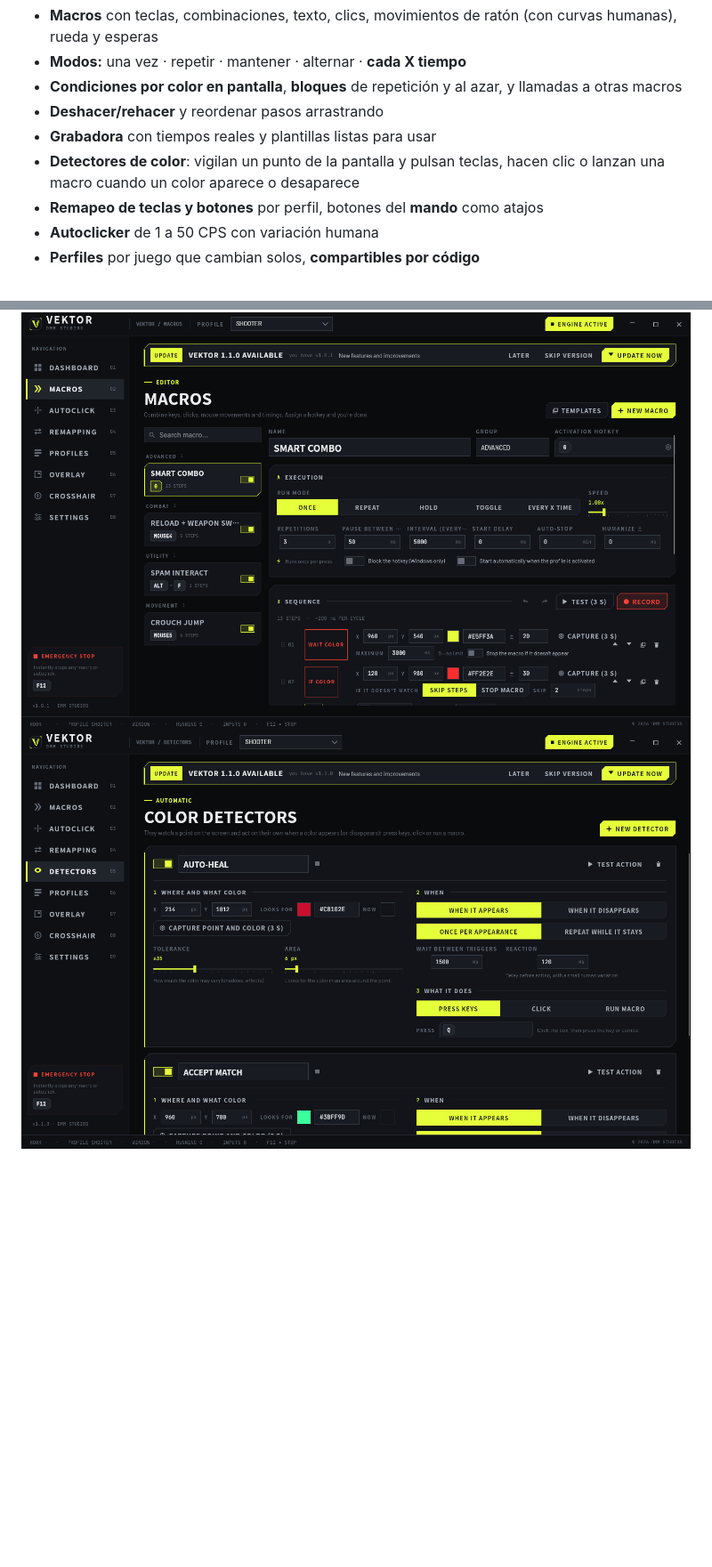
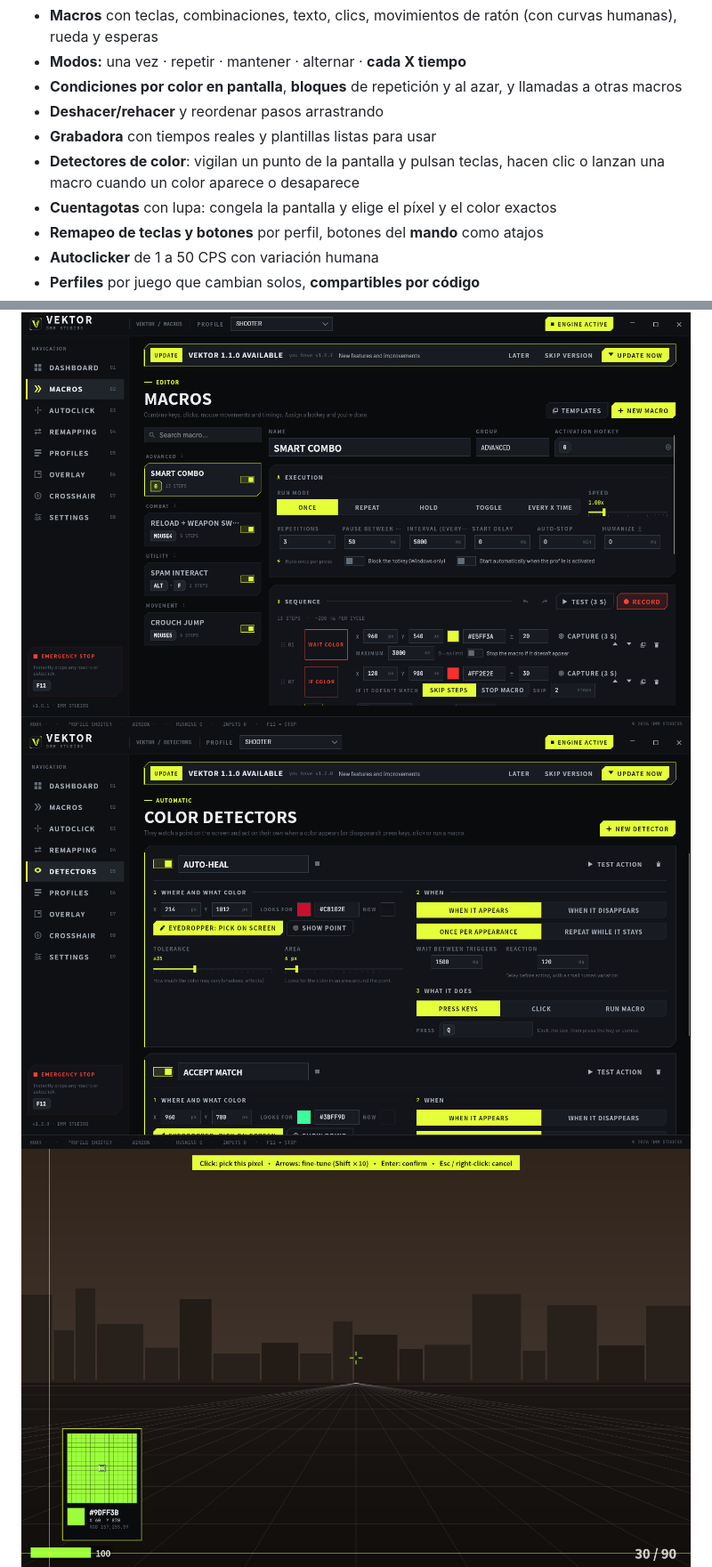
Before and after one commit to Adriiiiiiiiii/dmm_vektor-releases, a Markdown page: README.es.md, 2 parts joined by grey strips. Shown at 89% size. GitHub-like rendering; pictures changed too: img/detectors.png, img/eyedropper.png (added); blank space fills up the shorter version.

Commit message:
Eyedropper in README

```diff
--- a/README.es.md
+++ b/README.es.md
@@ -40,6 +40,7 @@ VEKTOR **se actualiza solo**: cuando hay una versión nueva, aparece un aviso de
 - **Deshacer/rehacer** y reordenar pasos arrastrando
 - **Grabadora** con tiempos reales y plantillas listas para usar
 - **Detectores de color**: vigilan un punto de la pantalla y pulsan teclas, hacen clic o lanzan una macro cuando un color aparece o desaparece
+- **Cuentagotas** con lupa: congela la pantalla y elige el píxel y el color exactos
 - **Remapeo de teclas y botones** por perfil, botones del **mando** como atajos
 - **Autoclicker** de 1 a 50 CPS con variación humana
 - **Perfiles** por juego que cambian solos, **compartibles por código**
@@ -49,6 +50,7 @@ VEKTOR **se actualiza solo**: cuando hay una versión nueva, aparece un aviso de
 
 ![Macros](img/macros.png)
 ![Detectores](img/detectors.png)
+![Cuentagotas](img/eyedropper.png)
 ![Remapeo](img/remapping.png)
 ![Mira](img/crosshair.png)
 ![Idiomas](img/languages.png)
```
Also changed, not shown: README.md (+2 -0 lines).
